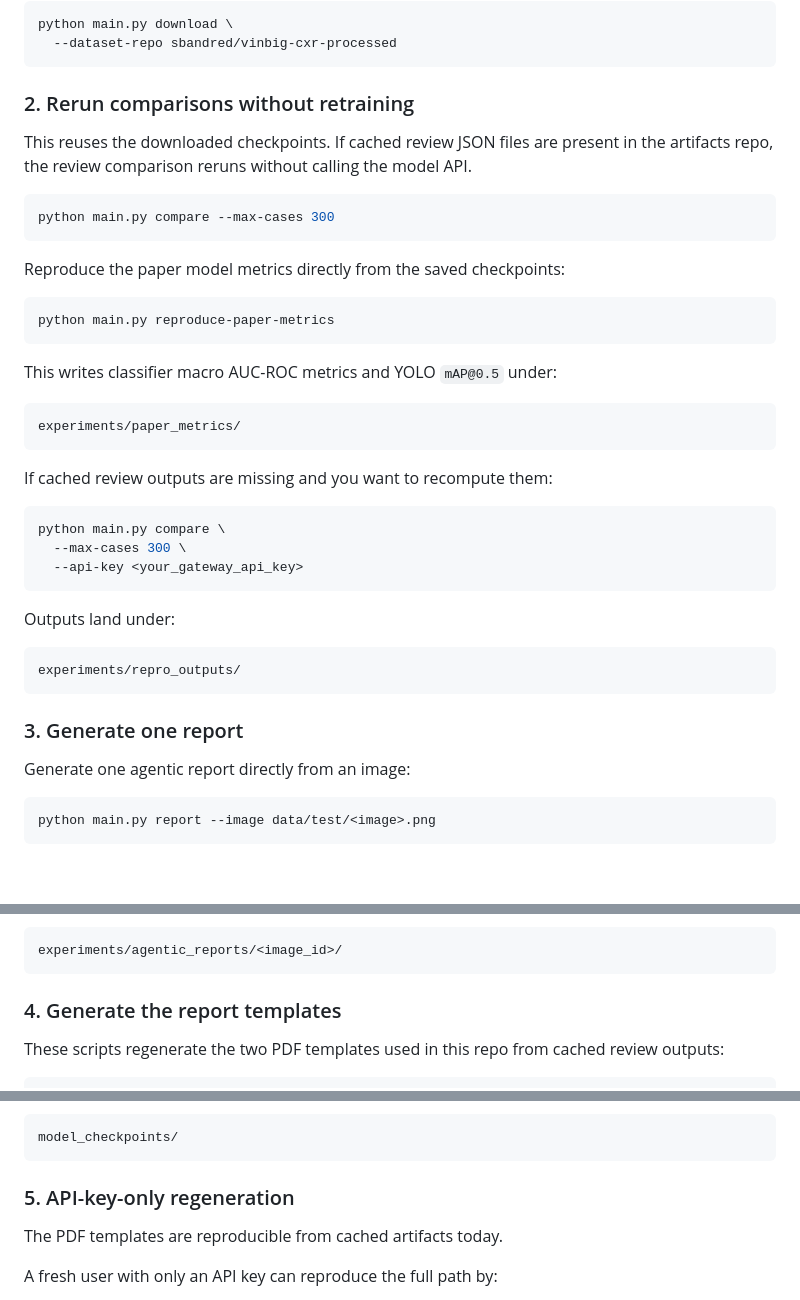
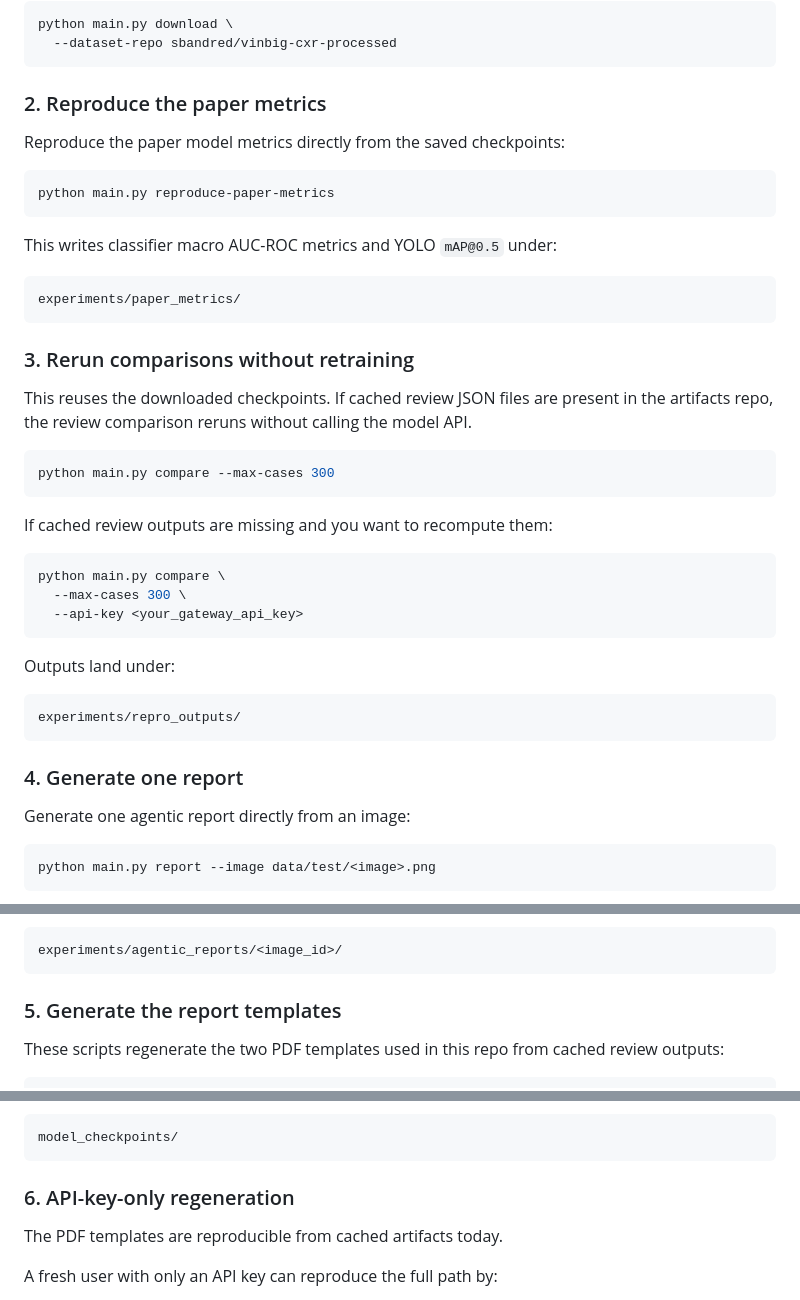
Before and after one commit to CosmoBean/CT-transformer, a Markdown page: README.md, 3 parts joined by grey strips. GitHub-like rendering; blank space fills up the shorter version.

Commit message:
Prioritize paper metrics in README

````diff
--- a/README.md
+++ b/README.md
@@ -39,13 +39,7 @@ python main.py download \
   --dataset-repo sbandred/vinbig-cxr-processed
 ```
 
-### 2. Rerun comparisons without retraining
-
-This reuses the downloaded checkpoints. If cached review JSON files are present in the artifacts repo, the review comparison reruns without calling the model API.
-
-```bash
-python main.py compare --max-cases 300
-```
+### 2. Reproduce the paper metrics
 
 Reproduce the paper model metrics directly from the saved checkpoints:
 
@@ -57,6 +51,14 @@ This writes classifier macro AUC-ROC metrics and YOLO `mAP@0.5` under:
 
 ```text
 experiments/paper_metrics/
+```
+
+### 3. Rerun comparisons without retraining
+
+This reuses the downloaded checkpoints. If cached review JSON files are present in the artifacts repo, the review comparison reruns without calling the model API.
+
+```bash
+python main.py compare --max-cases 300
 ```
 
 If cached review outputs are missing and you want to recompute them:
@@ -73,7 +75,7 @@ Outputs land under:
 experiments/repro_outputs/
 ```
 
-### 3. Generate one report
+### 4. Generate one report
 
 Generate one agentic report directly from an image:
 
@@ -95,7 +97,7 @@ Outputs land under:
 experiments/agentic_reports/<image_id>/
 ```
 
-### 4. Generate the report templates
+### 5. Generate the report templates
 
 These scripts regenerate the two PDF templates used in this repo from cached review outputs:
 
@@ -122,7 +124,7 @@ Best checkpoints for the paper tables are indexed under:
 model_checkpoints/
 ```
 
-### 5. API-key-only regeneration
+### 6. API-key-only regeneration
 
 The PDF templates are reproducible from cached artifacts today.
 
````
